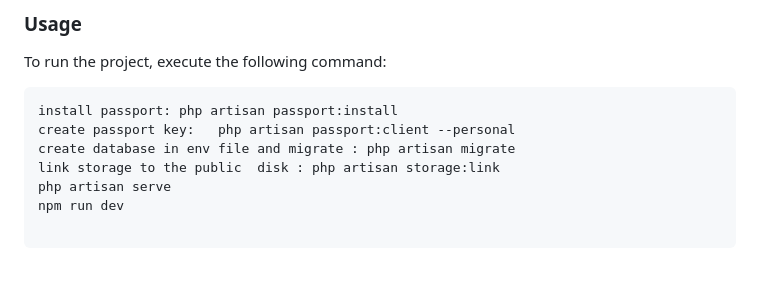
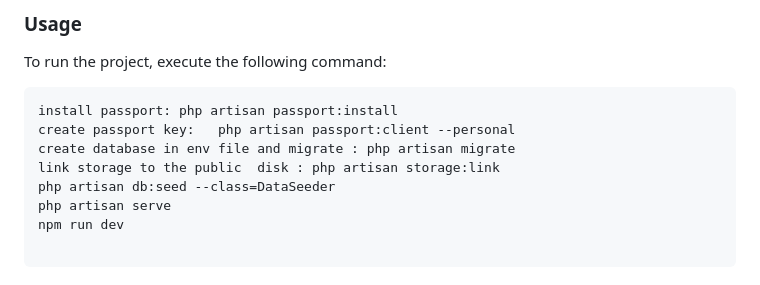
Before and after one commit to AmineDerbal/laravel-hardware-ecommerce, a Markdown page: README.md, the part around the change. Rendered like a GitHub page.

```diff
--- a/README.md
+++ b/README.md
@@ -106,6 +106,7 @@ install passport: php artisan passport:install
 create passport key:   php artisan passport:client --personal
 create database in env file and migrate : php artisan migrate
 link storage to the public  disk : php artisan storage:link
+php artisan db:seed --class=DataSeeder
 php artisan serve
 npm run dev
 
```
